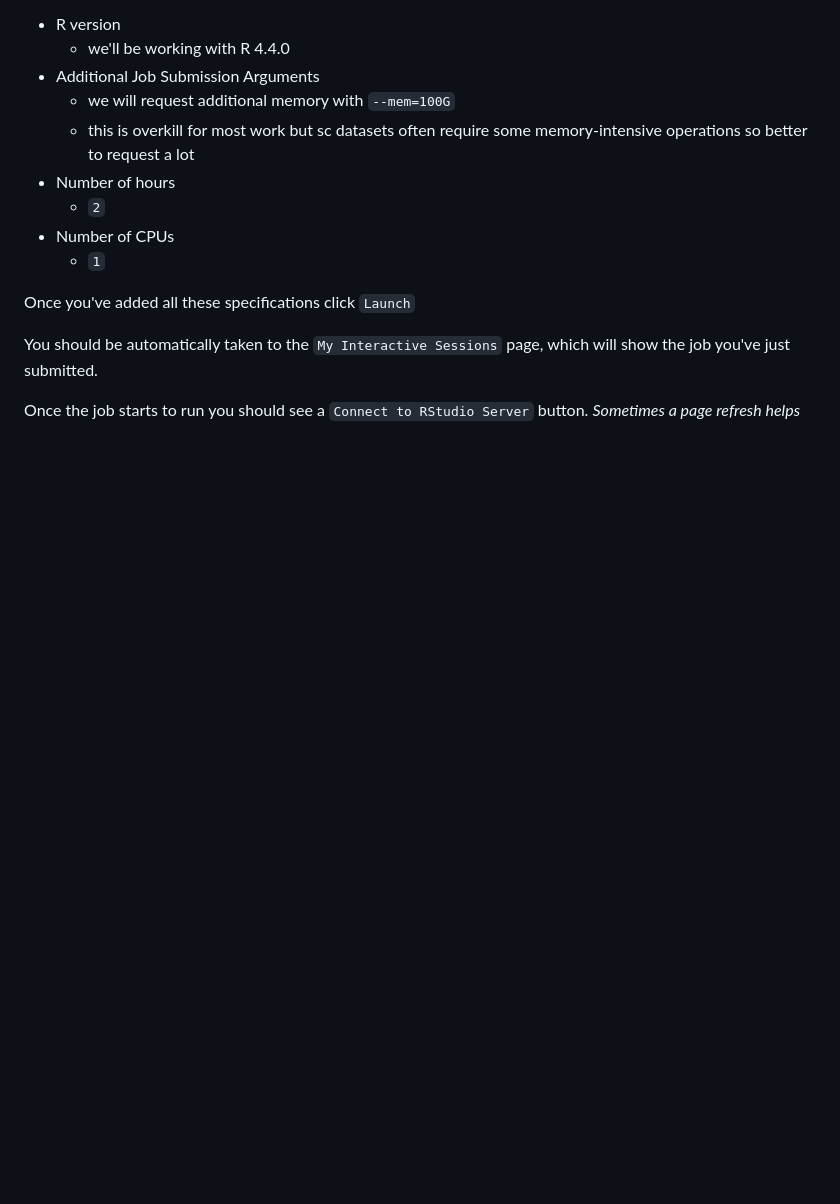
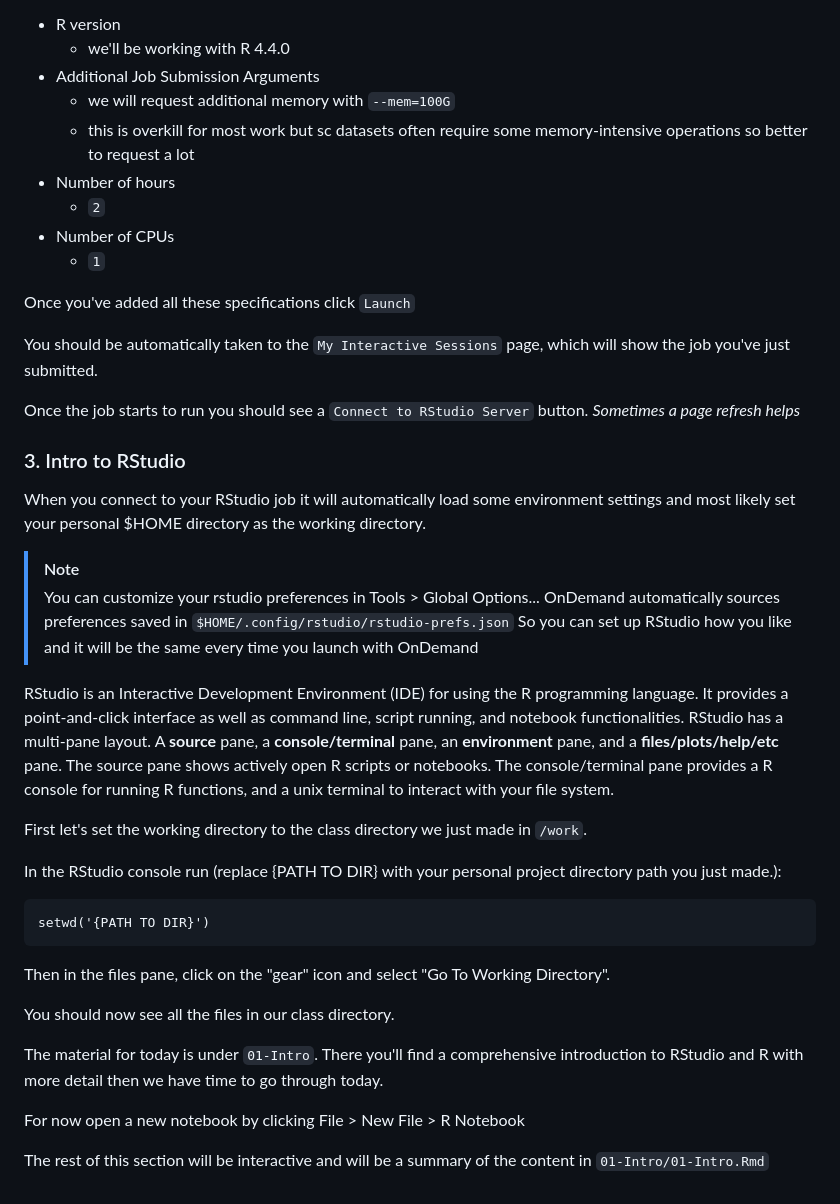
Before and after one commit to mniederhuber/hsl-scRNA, a Markdown page: 01-Intro/README.md, the part around the change. Rendered like a GitHub page; blank space fills up the shorter version.

Commit message:
finished 01 readme

````diff
--- a/01-Intro/README.md
+++ b/01-Intro/README.md
@@ -88,3 +88,35 @@ Once you've added all these specifications click `Launch`
 You should be automatically taken to the `My Interactive Sessions` page, which will show the job you've just submitted.
 
 Once the job starts to run you should see a `Connect to RStudio Server` button. *Sometimes a page refresh helps*
+
+### 3. Intro to RStudio
+
+When you connect to your RStudio job it will automatically load some environment settings and most likely set your personal $HOME directory as the working directory.
+
+> [!NOTE]
+> You can customize your rstudio preferences in Tools > Global Options...
+> OnDemand automatically sources preferences saved in `$HOME/.config/rstudio/rstudio-prefs.json`
+> So you can set up RStudio how you like and it will be the same every time you launch with OnDemand
+
+RStudio is an Interactive Development Environment (IDE) for using the R programming language. It provides a point-and-click interface as well as command line, script running, and notebook functionalities.
+RStudio has a multi-pane layout. A **source** pane, a **console/terminal** pane, an **environment** pane, and a **files/plots/help/etc** pane.
+The source pane shows actively open R scripts or notebooks.
+The console/terminal pane provides a R console for running R functions, and a unix terminal to interact with your file system.
+
+First let's set the working directory to the class directory we just made in `/work`.
+
+In the RStudio console run (replace {PATH TO DIR} with your personal project directory path you just made.):
+```
+setwd('{PATH TO DIR}')
+```
+
+Then in the files pane, click on the "gear" icon and select "Go To Working Directory".
+
+You should now see all the files in our class directory.
+
+The material for today is under `01-Intro`.
+There you'll find a comprehensive introduction to RStudio and R with more detail then we have time to go through today.
+
+For now open a new notebook by clicking File > New File > R Notebook
+
+The rest of this section will be interactive and will be a summary of the content in `01-Intro/01-Intro.Rmd`
````
